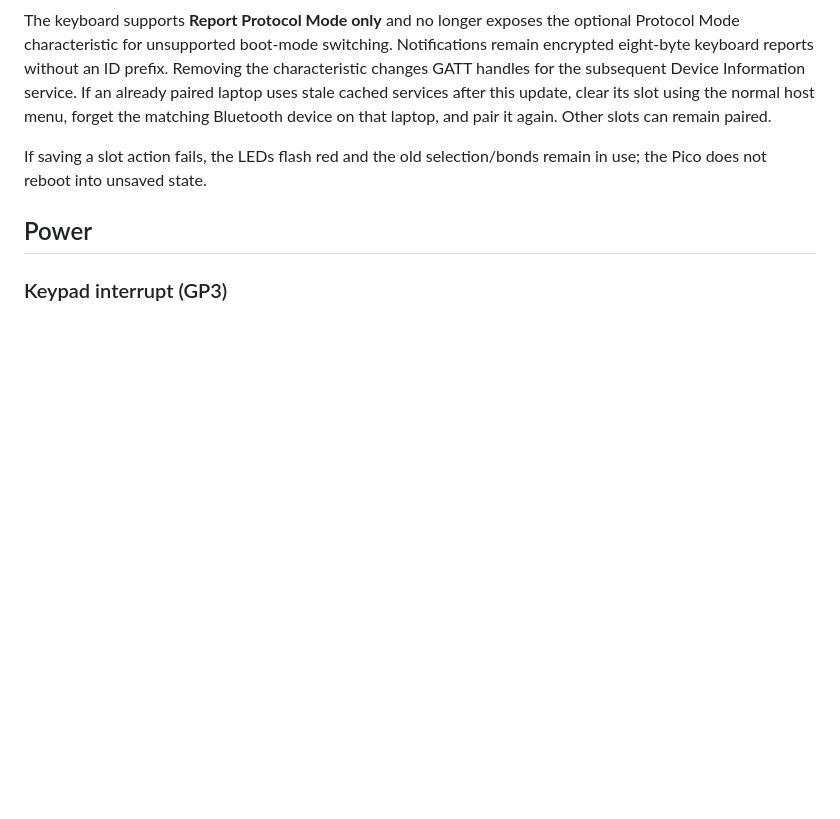
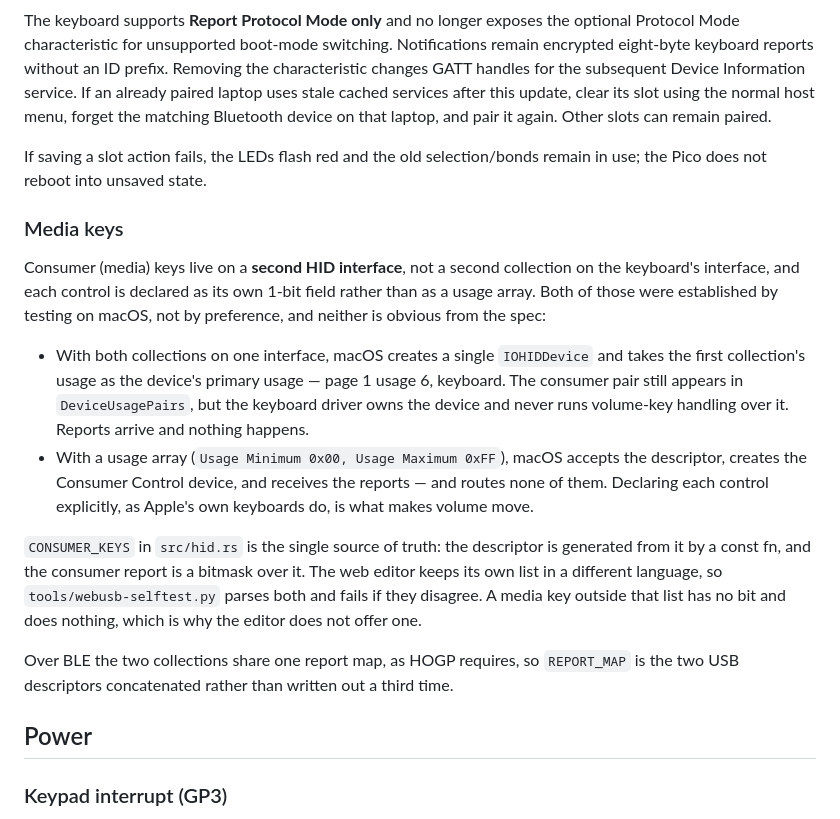
Before and after one commit to tralamazza/pico-numpad, a Markdown page: firmware/README.md, the part around the change. Drawn GitHub-style; blank space fills up the shorter version.

Commit message:
docs: document media keys and why the descriptor is shaped this way
Both the second HID interface and the per-control boolean fields look like
over-engineering from the spec alone, and both are load-bearing. Recorded so
nobody "simplifies" them back into a single interface with a usage array
and spends an evening rediscovering why macOS routes nothing.

```diff
--- a/firmware/README.md
+++ b/firmware/README.md
@@ -300,6 +300,34 @@ Bluetooth device on that laptop, and pair it again. Other slots can remain paire
 If saving a slot action fails, the LEDs flash red and the old selection/bonds
 remain in use; the Pico does not reboot into unsaved state.
 
+### Media keys
+
+Consumer (media) keys live on a **second HID interface**, not a second
+collection on the keyboard's interface, and each control is declared as its own
+1-bit field rather than as a usage array. Both of those were established by
+testing on macOS, not by preference, and neither is obvious from the spec:
+
+- With both collections on one interface, macOS creates a single `IOHIDDevice`
+  and takes the first collection's usage as the device's primary usage — page 1
+  usage 6, keyboard. The consumer pair still appears in `DeviceUsagePairs`, but
+  the keyboard driver owns the device and never runs volume-key handling over
+  it. Reports arrive and nothing happens.
+- With a usage array (`Usage Minimum 0x00, Usage Maximum 0xFF`), macOS accepts
+  the descriptor, creates the Consumer Control device, and receives the
+  reports — and routes none of them. Declaring each control explicitly, as
+  Apple's own keyboards do, is what makes volume move.
+
+`CONSUMER_KEYS` in `src/hid.rs` is the single source of truth: the descriptor
+is generated from it by a const fn, and the consumer report is a bitmask over
+it. The web editor keeps its own list in a different language, so
+`tools/webusb-selftest.py` parses both and fails if they disagree. A media key
+outside that list has no bit and does nothing, which is why the editor does not
+offer one.
+
+Over BLE the two collections share one report map, as HOGP requires, so
+`REPORT_MAP` is the two USB descriptors concatenated rather than written out a
+third time.
+
 ## Power
 
 ### Keypad interrupt (GP3)
```
Also changed, not shown: README.md (+17 -1 lines).
